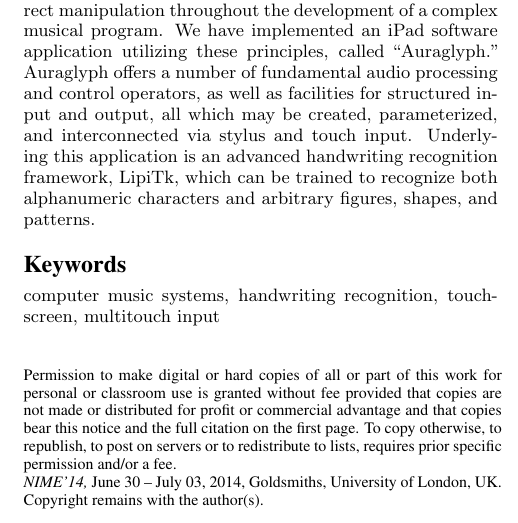
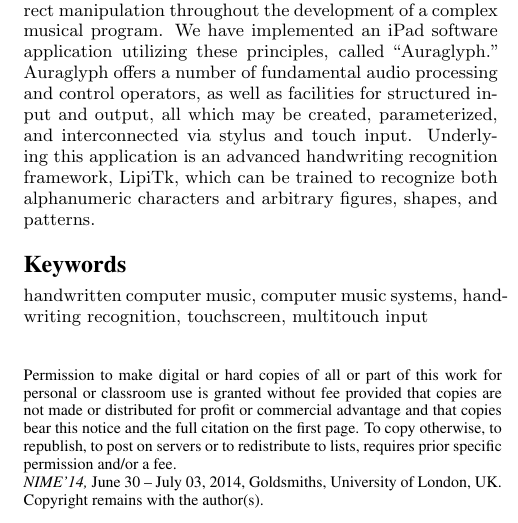
Before and after one commit to spencersalazar/Auraglyph, a LaTeX document (nime2014/auraglyph-nime2014.tex): part of one column of page 1 of 4, cut so that both start at the same text. Compiled offline with pdfLaTeX.

Commit message:
paper tweaks

```diff
--- a/nime2014/auraglyph-nime2014.tex
+++ b/nime2014/auraglyph-nime2014.tex
@@ -96,7 +96,7 @@ Underlying this application is an advanced handwriting recognition framework, Li
 
 \end{abstract}
 
-\keywords{computer music systems, handwriting recognition, touchscreen, multitouch input}
+\keywords{handwritten computer music, computer music systems, handwriting recognition, touchscreen, multitouch input}
 
 \section{Introduction}
 \label{sec:Introduction}
```
Also changed, not shown: nime2014/figures/block.png, nime2014/figures/original/block1.jpg, 1 other file.
